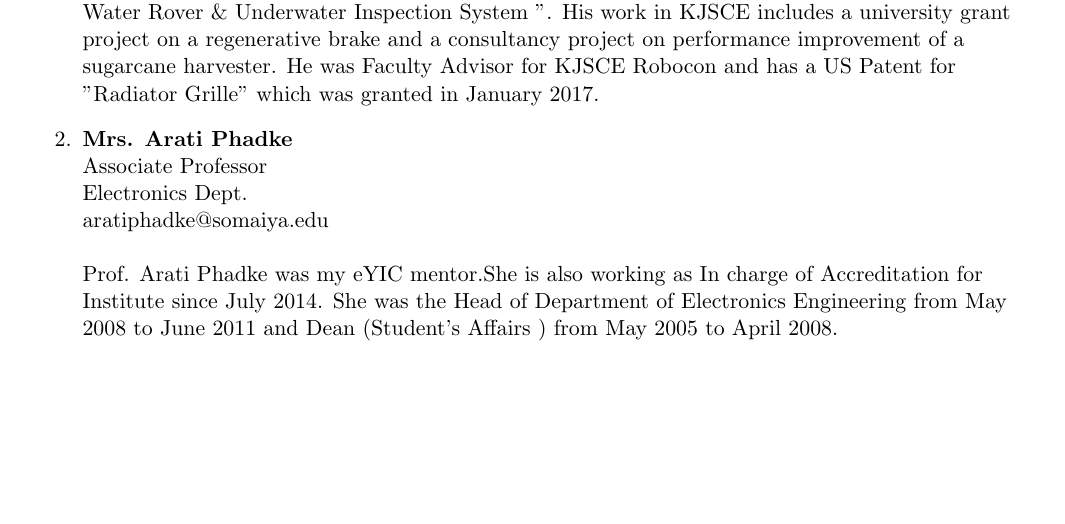
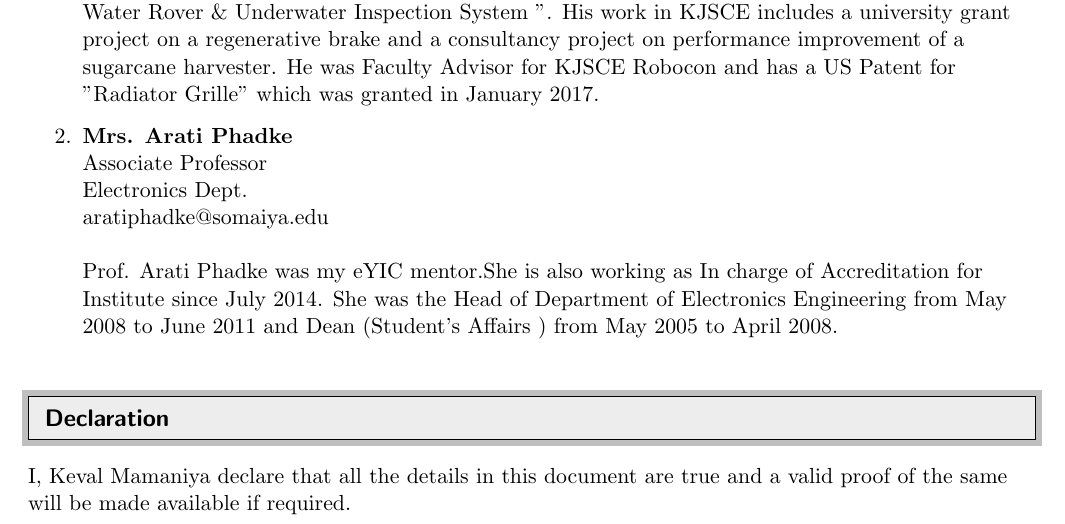
Before and after one commit to keval56/Keval_resume, a LaTeX CV (Keval_resume.tex): part of page 4 of 4, cut so that both start at the same text, the shorter picture padded with empty space. Compiled offline with pdfLaTeX.

Commit message:
updated declaration

```diff
--- a/Keval_resume.tex
+++ b/Keval_resume.tex
@@ -240,4 +240,9 @@ Marital Status\hspace{0.20cm}: Single\\
 	\item \textbf{Mrs. Arati Phadke} \\ Associate Professor\\Electronics Dept.\\aratiphadke@somaiya.edu\\
 	\textbf{}  \\ Prof. Arati Phadke was my eYIC mentor.She is also working as In charge of Accreditation for Institute since July 2014. She was the Head of Department of Electronics Engineering from May 2008 to June 2011 and Dean (Student’s Affairs ) from May 2005 to April 2008.
 \end{enumerate}
+%--------------------------------------Declaration---------------------------------
+\resheading{Declaration}
+\textbf{}  \\
+I, Keval Mamaniya declare that all the details in this document are true and a valid proof of the same will be made available if required.\\
+
 	\end{document}
```
Also changed, not shown: Keval_resume.pdf, 2 other files.
